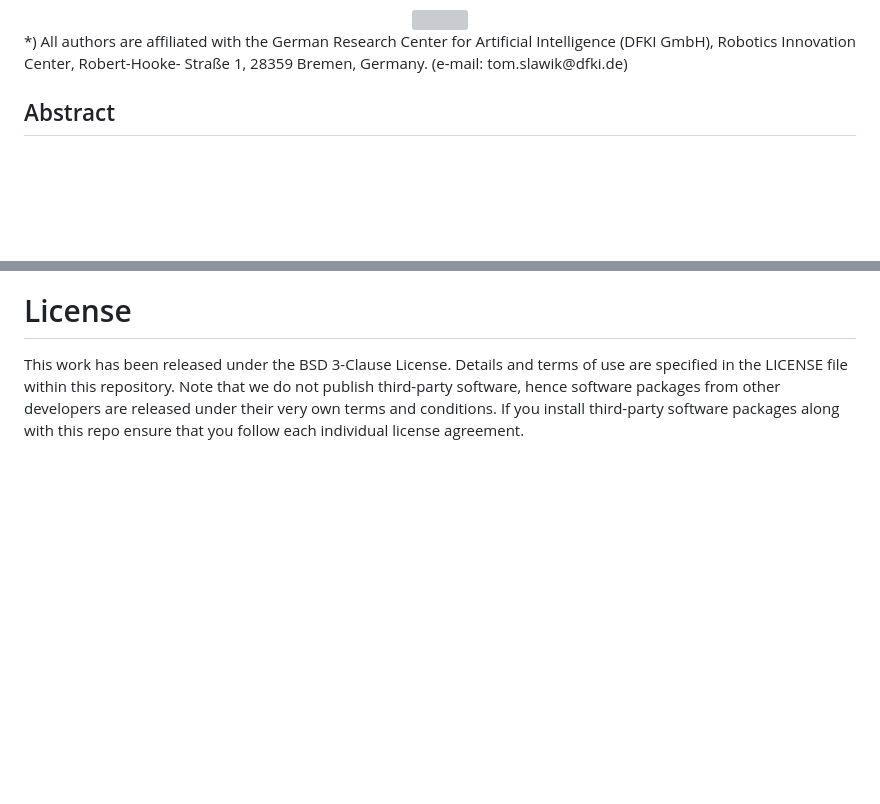
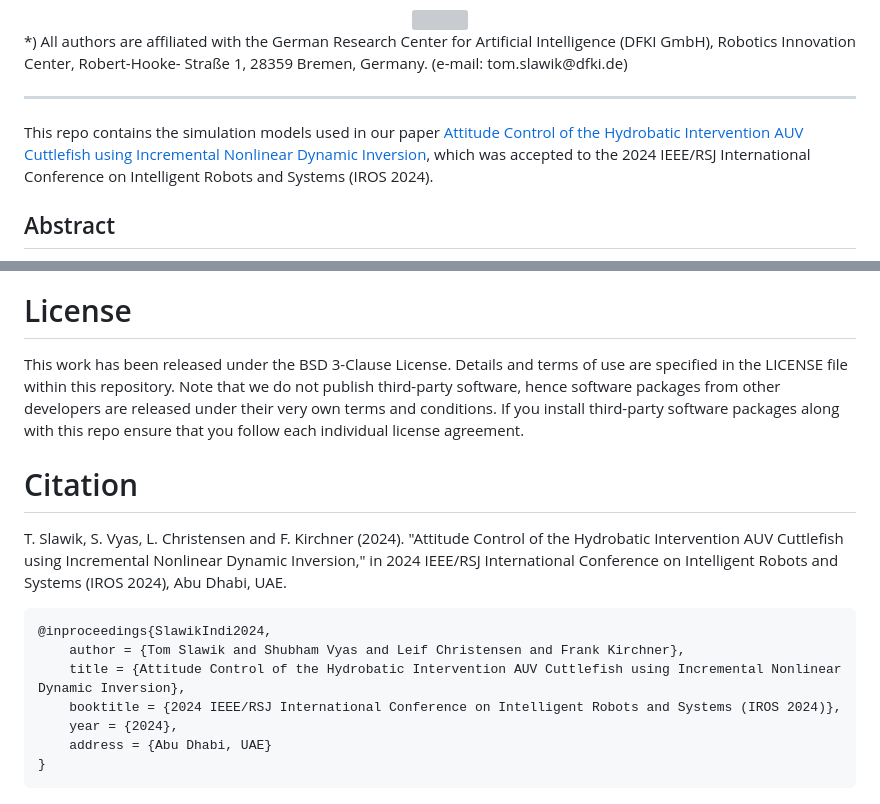
Before and after one commit to dfki-ric-underactuated-lab/auv_control_indi, a Markdown page: README.md, 2 parts joined by grey strips. Drawn GitHub-style; blank space fills up the shorter version; grey boxes are pictures that could not be loaded.

Commit message:
Citation

````diff
--- a/README.md
+++ b/README.md
@@ -6,6 +6,9 @@
 *) All authors are affiliated with the German Research Center for Artificial
 Intelligence (DFKI GmbH), Robotics Innovation Center, Robert-Hooke-
 Straße 1, 28359 Bremen, Germany. (e-mail: tom.slawik@dfki.de)
+
+***
+This repo contains the simulation models used in our paper [Attitude Control of the Hydrobatic Intervention AUV Cuttlefish using Incremental Nonlinear Dynamic Inversion](https://www.dfki.de/fileadmin/user_upload/import/15045_20240704_root.pdf), which was accepted to the 2024 IEEE/RSJ International Conference on Intelligent Robots and Systems (IROS 2024).
 
 ## Abstract
 In this paper, we present an attitude control
@@ -83,3 +86,16 @@ do not publish third-party software, hence software packages from other
 developers are released under their very own terms and conditions. If you
 install third-party software packages along with this repo ensure  that you
 follow each individual license agreement.
+
+# Citation
+T. Slawik, S. Vyas, L. Christensen and F. Kirchner (2024). "Attitude Control of the Hydrobatic Intervention AUV Cuttlefish using Incremental Nonlinear Dynamic Inversion," in 2024 IEEE/RSJ International Conference on Intelligent Robots and Systems (IROS 2024), Abu Dhabi, UAE.
+
+```
+@inproceedings{SlawikIndi2024,
+    author = {Tom Slawik and Shubham Vyas and Leif Christensen and Frank Kirchner},
+    title = {Attitude Control of the Hydrobatic Intervention AUV Cuttlefish using Incremental Nonlinear Dynamic Inversion},
+    booktitle = {2024 IEEE/RSJ International Conference on Intelligent Robots and Systems (IROS 2024)},
+    year = {2024},
+    address = {Abu Dhabi, UAE}
+}
+```
````
